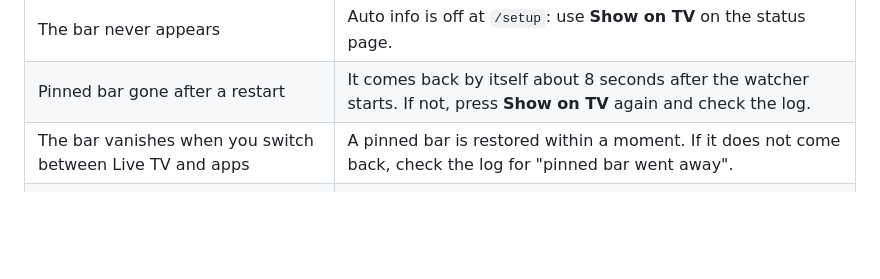
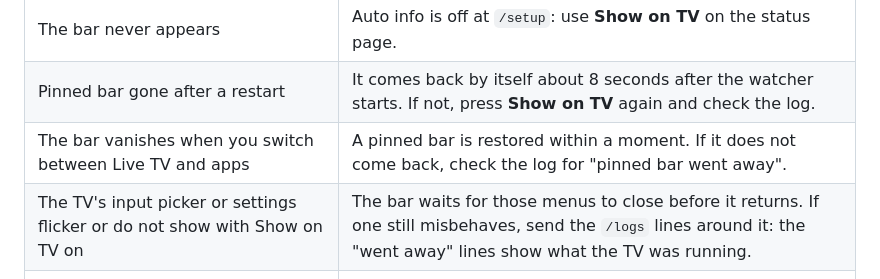
Before and after one commit to SammySco/webos-av-overlay, a Markdown page: docs/TROUBLESHOOTING.md, the part around the change. GitHub-like rendering; blank space fills up the shorter version.

```diff
--- a/docs/TROUBLESHOOTING.md
+++ b/docs/TROUBLESHOOTING.md
@@ -48,6 +48,7 @@ already masks tokens and keys, but check before you post).
 | The bar never appears | Auto info is off at `/setup`: use **Show on TV** on the status page. |
 | Pinned bar gone after a restart | It comes back by itself about 8 seconds after the watcher starts. If not, press **Show on TV** again and check the log. |
 | The bar vanishes when you switch between Live TV and apps | A pinned bar is restored within a moment. If it does not come back, check the log for "pinned bar went away". |
+| The TV's input picker or settings flicker or do not show with Show on TV on | The bar waits for those menus to close before it returns. If one still misbehaves, send the `/logs` lines around it: the "went away" lines show what the TV was running. |
 | A page on another web site or dashboard cannot read or change things | By design the setup page rejects settings saved from another site (the Origin must match the TV's address). The control addresses (`/info`, `/app`, `/tv/...`) are plain GETs with no password, so keep port 41101 on your home network. |
 
 ## The receiver
```
Also changed, not shown: CLAUDE.md (+4 -1 lines).
